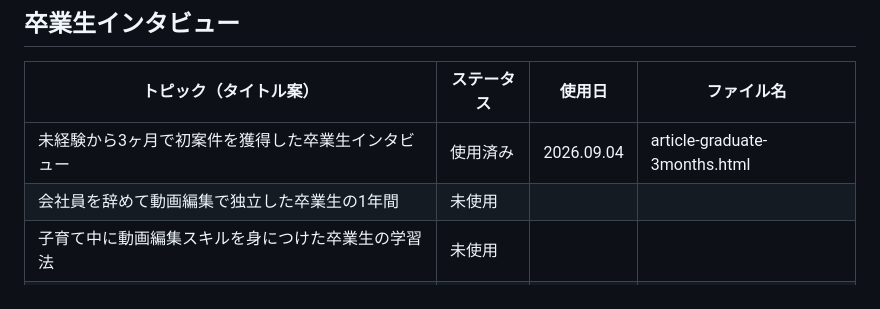
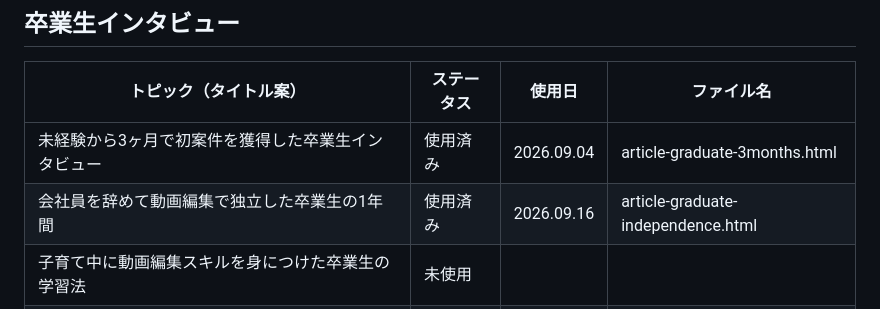
Before and after one commit to nagashimakentaro116-hub/kikkake-media, a Markdown page: CONTENT_PLAN.md, the part around the change. Drawn GitHub-style.

Commit message:
Update content plan: mark 1 topic as used
Co-Authored-By: Claude Sonnet 5 <noreply@anthropic.com>
Claude-Session: https://claude.ai/code/session_01CX5xrvbEANr39ctcQ8e8cy

```diff
--- a/CONTENT_PLAN.md
+++ b/CONTENT_PLAN.md
@@ -45,7 +45,7 @@
 | トピック（タイトル案） | ステータス | 使用日 | ファイル名 |
 |---|---|---|---|
 | 未経験から3ヶ月で初案件を獲得した卒業生インタビュー | 使用済み | 2026.09.04 | article-graduate-3months.html |
-| 会社員を辞めて動画編集で独立した卒業生の1年間 | 未使用 | | |
+| 会社員を辞めて動画編集で独立した卒業生の1年間 | 使用済み | 2026.09.16 | article-graduate-independence.html |
 | 子育て中に動画編集スキルを身につけた卒業生の学習法 | 未使用 | | |
 | 動画編集からモーショングラフィックスに広げた卒業生の話 | 未使用 | | |
 | 地方在住のまま動画編集の仕事で生計を立てる卒業生インタビュー | 未使用 | | |
```
